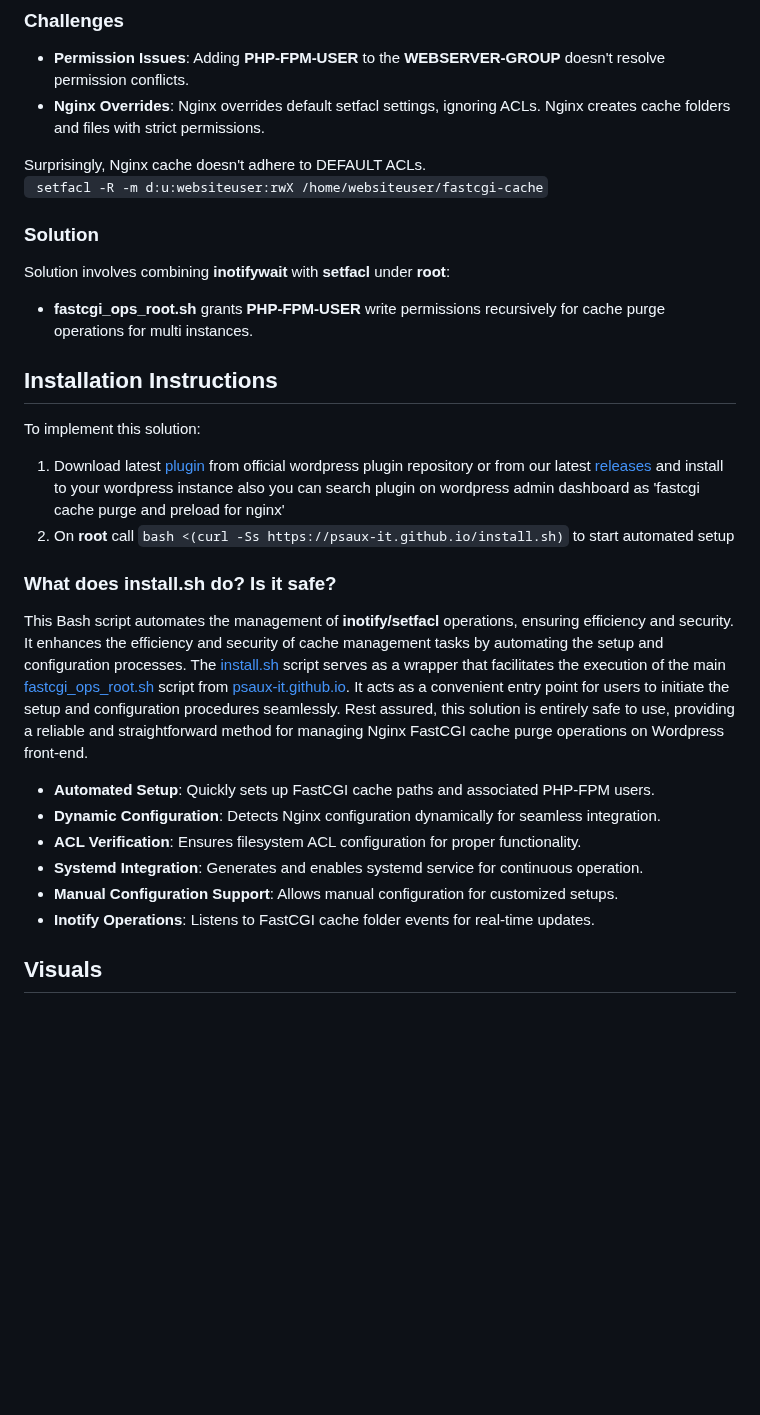
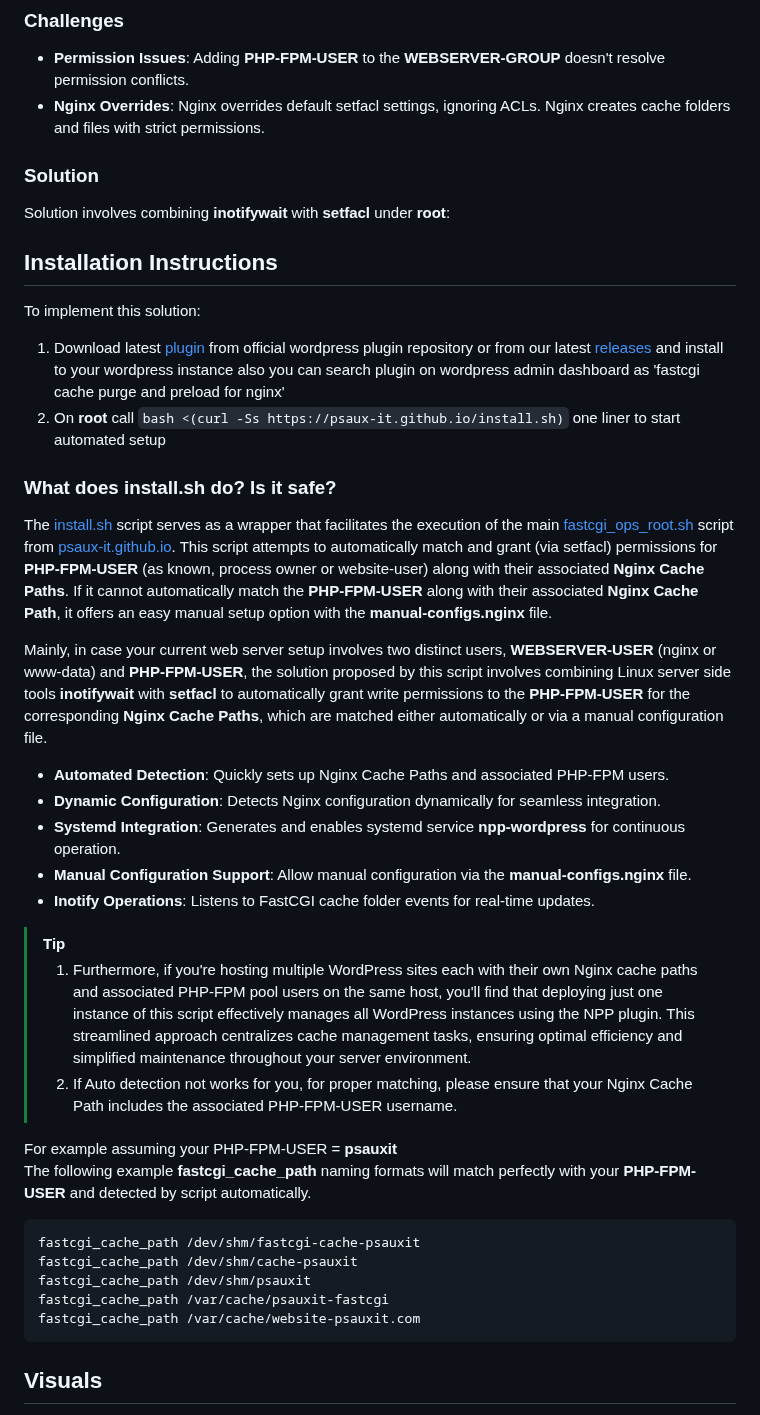
Before and after one commit to psaux-it/nginx-fastcgi-cache-purge-and-preload, a Markdown page: README.md, the part around the change. GitHub-like rendering; blank space fills up the shorter version.

````diff
--- a/README.md
+++ b/README.md
@@ -53,32 +53,44 @@ This project addresses the challenge of automating Nginx FastCGI cache purging a
 - **Permission Issues**: Adding **PHP-FPM-USER** to the **WEBSERVER-GROUP** doesn't resolve permission conflicts.
 - **Nginx Overrides**: Nginx overrides default setfacl settings, ignoring ACLs. Nginx creates cache folders and files with strict permissions.
 
-Surprisingly, Nginx cache doesn't adhere to DEFAULT ACLs.<br/>
-` setfacl -R -m d:u:websiteuser:rwX /home/websiteuser/fastcgi-cache`
-
 ### Solution
 
 Solution involves combining **inotifywait** with **setfacl** under **root**:
-- **fastcgi_ops_root.sh** grants **PHP-FPM-USER** write permissions recursively for cache purge operations for multi instances.
 
 ## Installation Instructions
 
 To implement this solution:
 1. Download latest [plugin](https://wordpress.org/plugins/fastcgi-cache-purge-and-preload-nginx/) from official wordpress plugin repository or from our latest [releases](https://github.com/psaux-it/nginx-fastcgi-cache-purge-preload-wordpress/releases/tag/v2.0.2) and install to your wordpress instance also you can search plugin on wordpress admin dashboard as 'fastcgi cache purge and preload for nginx'
-2. On **root** call ```bash <(curl -Ss https://psaux-it.github.io/install.sh)``` to start automated setup
+2. On **root** call ```bash <(curl -Ss https://psaux-it.github.io/install.sh)``` one liner to start automated setup
 
 ### What does install.sh do? Is it safe?
 
-This Bash script automates the management of **inotify/setfacl** operations, ensuring efficiency and security. It enhances the efficiency and security of cache management tasks by automating the setup and configuration processes.
-The [install.sh](https://github.com/psaux-it/psaux-it.github.io/blob/main/install.sh) script serves as a wrapper that facilitates the execution of the main [fastcgi_ops_root.sh](https://github.com/psaux-it/psaux-it.github.io/blob/main/fastcgi_ops_root.sh) script from [psaux-it.github.io](https://github.com/psaux-it/psaux-it.github.io). It acts as a convenient entry point for users to initiate the setup and configuration procedures seamlessly.
-Rest assured, this solution is entirely safe to use, providing a reliable and straightforward method for managing Nginx FastCGI cache purge operations on Wordpress front-end.
+The [install.sh](https://github.com/psaux-it/psaux-it.github.io/blob/main/install.sh) script serves as a wrapper that facilitates the execution of the main [fastcgi_ops_root.sh](https://github.com/psaux-it/psaux-it.github.io/blob/main/fastcgi_ops_root.sh) script from [psaux-it.github.io](https://github.com/psaux-it/psaux-it.github.io). This script attempts to automatically match and grant (via setfacl) permissions for **PHP-FPM-USER** (as known, process owner or website-user) along with their associated **Nginx Cache Paths**.
+If it cannot automatically match the **PHP-FPM-USER** along with their associated **Nginx Cache Path**, it offers an easy manual setup option with the **manual-configs.nginx** file.<br/>
 
-- **Automated Setup**: Quickly sets up FastCGI cache paths and associated PHP-FPM users.
+Mainly, in case your current web server setup involves two distinct users, **WEBSERVER-USER** (nginx or www-data) and **PHP-FPM-USER**, the solution proposed by this script involves combining Linux server side tools
+**inotifywait** with **setfacl** to automatically grant write permissions to the **PHP-FPM-USER** for the corresponding **Nginx Cache Paths**, which are matched either automatically or via a manual configuration file.
+
+- **Automated Detection**: Quickly sets up Nginx Cache Paths and associated PHP-FPM users.
 - **Dynamic Configuration**: Detects Nginx configuration dynamically for seamless integration.
-- **ACL Verification**: Ensures filesystem ACL configuration for proper functionality.
-- **Systemd Integration**: Generates and enables systemd service for continuous operation.
-- **Manual Configuration Support**: Allows manual configuration for customized setups.
+- **Systemd Integration**: Generates and enables systemd service **npp-wordpress** for continuous operation.
+- **Manual Configuration Support**: Allow manual configuration via the **manual-configs.nginx** file.
 - **Inotify Operations**: Listens to FastCGI cache folder events for real-time updates.
+
+> [!TIP]
+> 1. Furthermore, if you're hosting multiple WordPress sites each with their own Nginx cache paths and associated PHP-FPM pool users on the same host, you'll find that deploying just one instance of this script effectively manages all WordPress instances using the NPP plugin. This streamlined approach centralizes cache management tasks, ensuring optimal efficiency and simplified maintenance throughout your server environment.<br/>
+> 2. If Auto detection not works for you, for proper matching, please ensure that your Nginx Cache Path includes the associated PHP-FPM-USER username.
+
+For example assuming your PHP-FPM-USER = **psauxit**<br/>
+The following example **fastcgi_cache_path** naming formats will match perfectly with your **PHP-FPM-USER** and detected by script automatically.
+
+```
+fastcgi_cache_path /dev/shm/fastcgi-cache-psauxit
+fastcgi_cache_path /dev/shm/cache-psauxit
+fastcgi_cache_path /dev/shm/psauxit
+fastcgi_cache_path /var/cache/psauxit-fastcgi
+fastcgi_cache_path /var/cache/website-psauxit.com
+```
 
 ## Visuals
 
````
